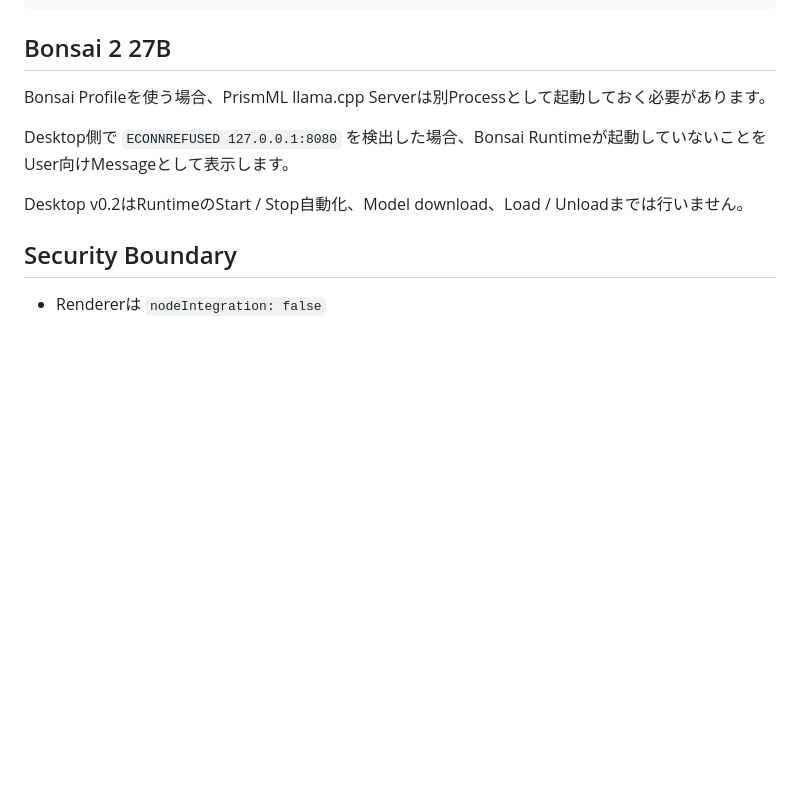
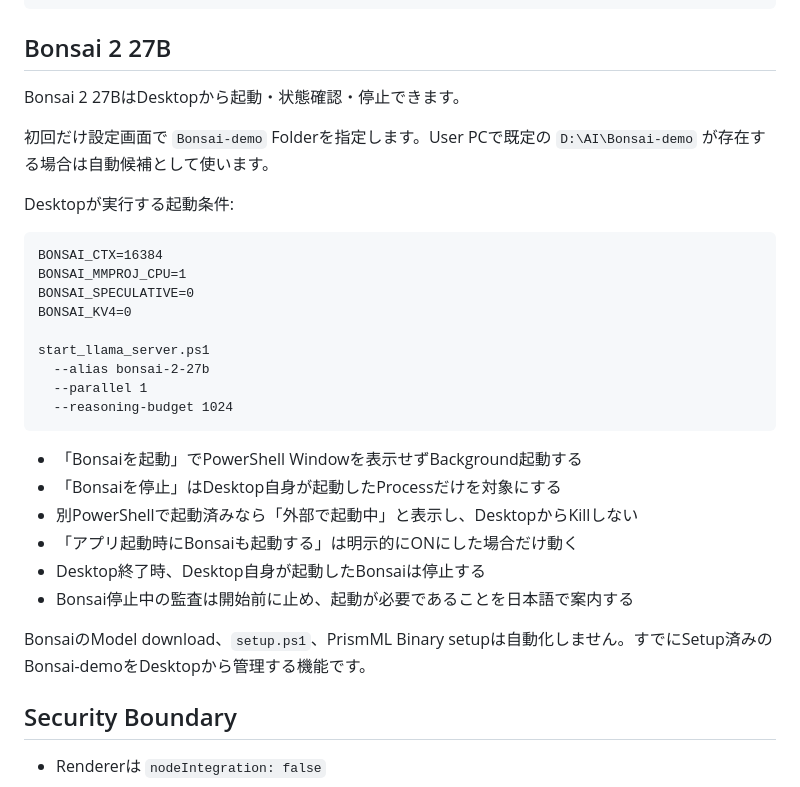
Before and after one commit to EliteMay/local-ai-lab, a Markdown page: desktop/README.md, the part around the change. GitHub-like rendering; blank space fills up the shorter version.

Commit message:
Document app-managed Bonsai runtime

````diff
--- a/desktop/README.md
+++ b/desktop/README.md
@@ -125,11 +125,32 @@ npm run desktop
 
 ## Bonsai 2 27B
 
-Bonsai Profileを使う場合、PrismML llama.cpp Serverは別Processとして起動しておく必要があります。
+Bonsai 2 27BはDesktopから起動・状態確認・停止できます。
 
-Desktop側で `ECONNREFUSED 127.0.0.1:8080` を検出した場合、Bonsai Runtimeが起動していないことをUser向けMessageとして表示します。
+初回だけ設定画面で `Bonsai-demo` Folderを指定します。User PCで既定の `D:\AI\Bonsai-demo` が存在する場合は自動候補として使います。
 
-Desktop v0.2はRuntimeのStart / Stop自動化、Model download、Load / Unloadまでは行いません。
+Desktopが実行する起動条件:
+
+```text
+BONSAI_CTX=16384
+BONSAI_MMPROJ_CPU=1
+BONSAI_SPECULATIVE=0
+BONSAI_KV4=0
+
+start_llama_server.ps1
+  --alias bonsai-2-27b
+  --parallel 1
+  --reasoning-budget 1024
+```
+
+- 「Bonsaiを起動」でPowerShell Windowを表示せずBackground起動する
+- 「Bonsaiを停止」はDesktop自身が起動したProcessだけを対象にする
+- 別PowerShellで起動済みなら「外部で起動中」と表示し、DesktopからKillしない
+- 「アプリ起動時にBonsaiも起動する」は明示的にONにした場合だけ動く
+- Desktop終了時、Desktop自身が起動したBonsaiは停止する
+- Bonsai停止中の監査は開始前に止め、起動が必要であることを日本語で案内する
+
+BonsaiのModel download、`setup.ps1`、PrismML Binary setupは自動化しません。すでにSetup済みのBonsai-demoをDesktopから管理する機能です。
 
 ## Security Boundary
 
````
